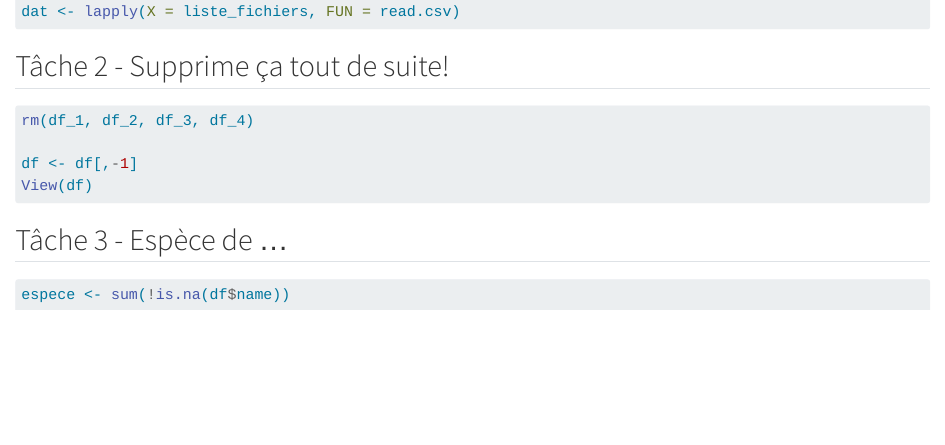
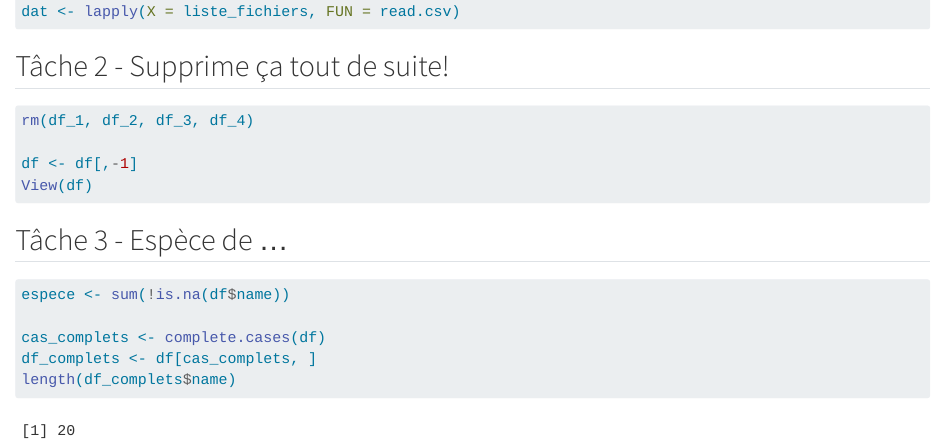
Before and after one commit to ValliAmy/Cours-7, a Quarto document (Exercice.qmd): the page in a window 1100 px wide, from 420 px down. Rendered offline with R 4.5, knitr and Pandoc in place of Quarto, with nearby package versions.

Commit message:
add option tache 3

````diff
--- a/Exercice.qmd
+++ b/Exercice.qmd
@@ -35,4 +35,8 @@ View(df)
 
 ```{r}
 espece <- sum(!is.na(df$name))
+
+cas_complets <- complete.cases(df)
+df_complets <- df[cas_complets, ]
+length(df_complets$name)
 ```
````
